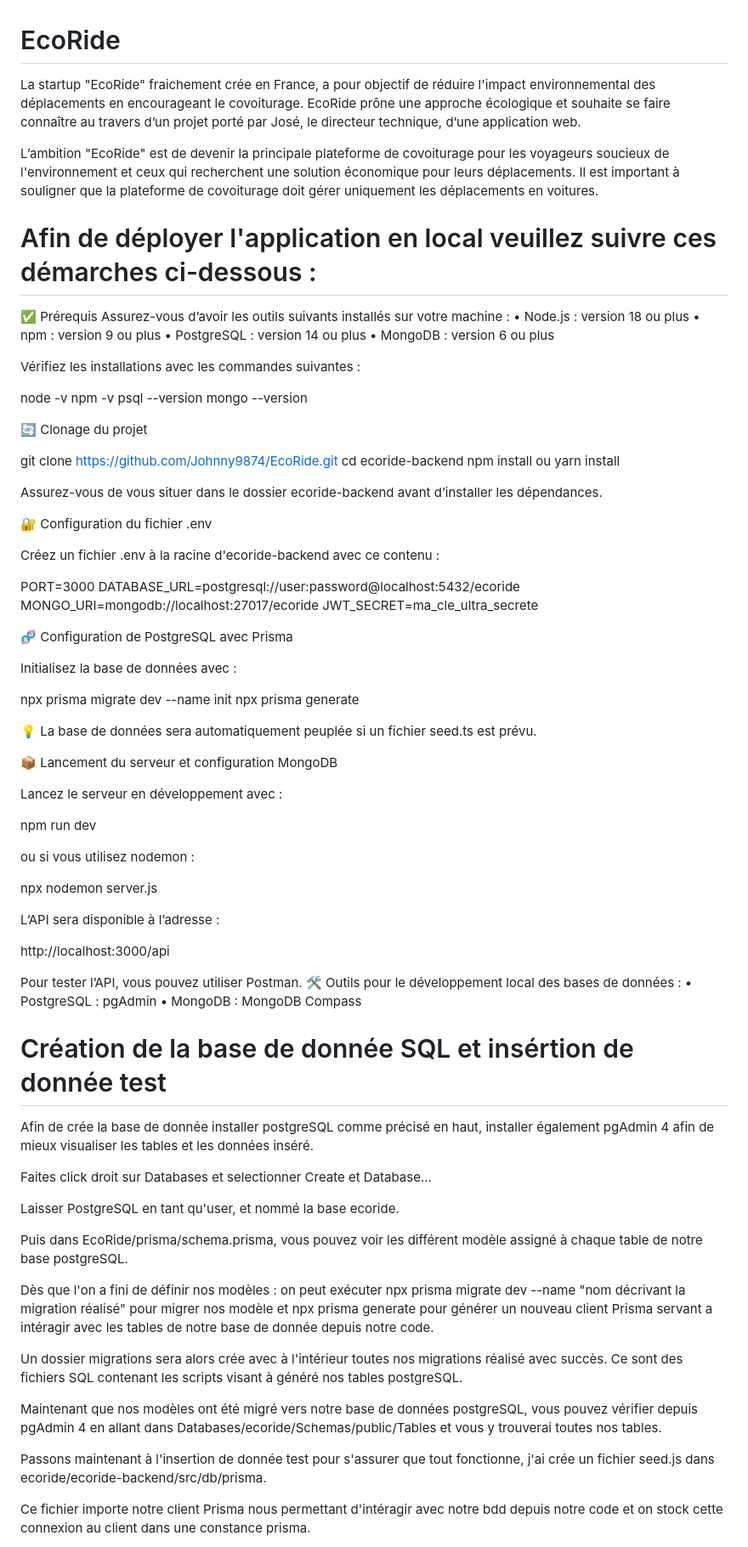
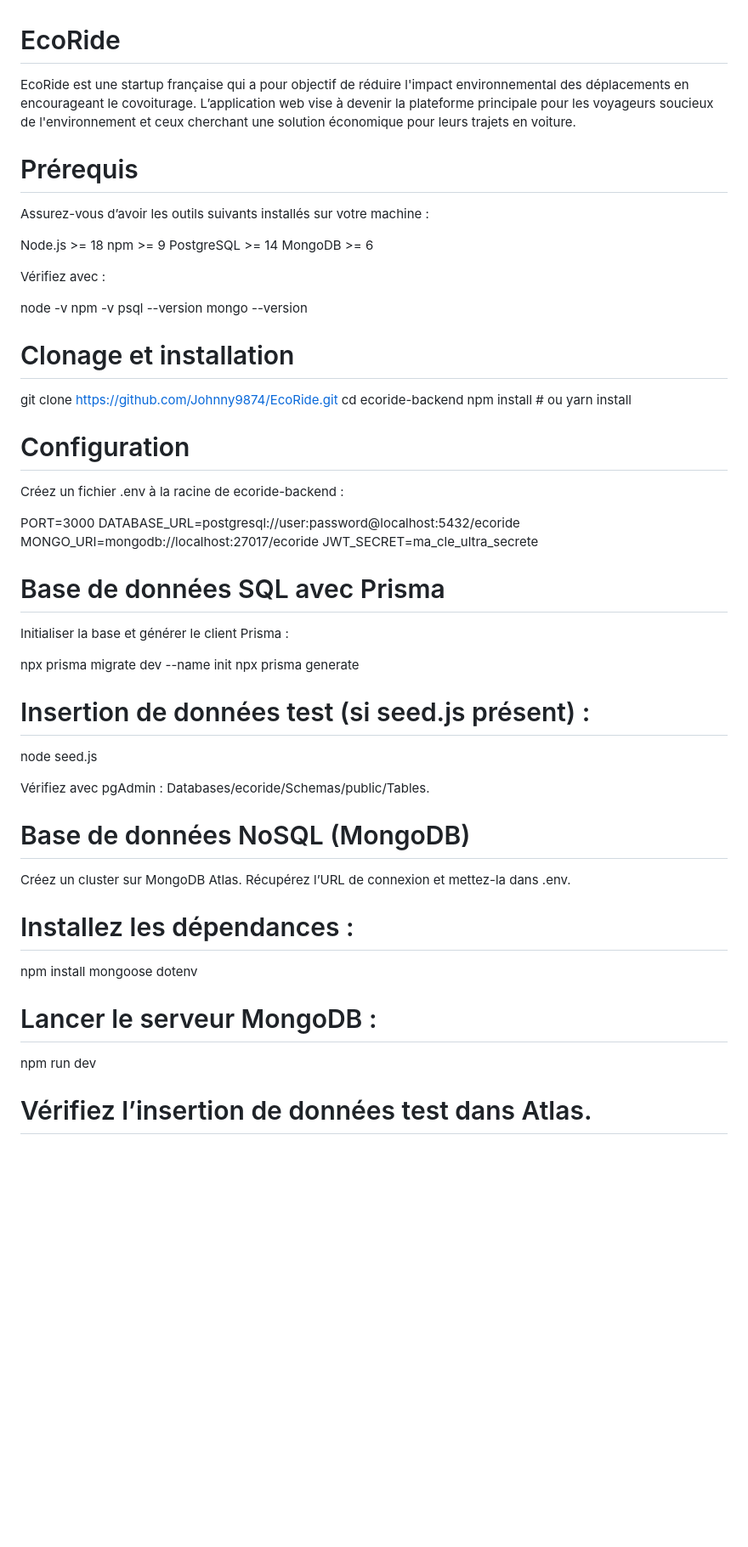
Before and after one commit to Johnny9874/EcoRide, a Markdown page: README.md, the part around the change printed below. Shown: that part at 85% size. GitHub-like rendering; blank space fills up the shorter version.

Commit message:
Mise a jour du readme dev

```diff
--- a/README.md
+++ b/README.md
@@ -1,89 +1,66 @@
 # EcoRide
 
-La startup "EcoRide" fraichement crée en France, a pour objectif de réduire l'impact environnemental des déplacements en encourageant le covoiturage.
-EcoRide prône une approche écologique et souhaite se faire connaître au travers d’un projet porté par José, le directeur technique, d’une application web.
+EcoRide est une startup française qui a pour objectif de réduire l'impact environnemental des déplacements en encourageant le covoiturage.
+L’application web vise à devenir la plateforme principale pour les voyageurs soucieux de l'environnement et ceux cherchant une solution économique pour leurs trajets en voiture.
 
-L’ambition "EcoRide" est de devenir la principale plateforme de covoiturage pour les voyageurs soucieux de l'environnement et ceux qui recherchent une solution économique pour leurs déplacements.
-Il est important à souligner que la plateforme de covoiturage doit gérer uniquement les déplacements en voitures.
+# Prérequis
 
-# Afin de déployer l'application en local veuillez suivre ces démarches ci-dessous :
+Assurez-vous d’avoir les outils suivants installés sur votre machine :
 
-✅ Prérequis
-Assurez-vous d’avoir les outils suivants installés sur votre machine :
-    • Node.js : version 18 ou plus
-    • npm : version 9 ou plus
-    • PostgreSQL : version 14 ou plus
-    • MongoDB : version 6 ou plus
+Node.js >= 18
+npm >= 9
+PostgreSQL >= 14
+MongoDB >= 6
 
-Vérifiez les installations avec les commandes suivantes :
+Vérifiez avec :
 
 node -v
 npm -v
 psql --version
 mongo --version
 
-🔄 Clonage du projet
+# Clonage et installation
 
 git clone https://github.com/Johnny9874/EcoRide.git
 cd ecoride-backend
-npm install ou yarn install
+npm install   # ou yarn install
 
-Assurez-vous de vous situer dans le dossier ecoride-backend avant d’installer les dépendances.
+# Configuration
 
-🔐 Configuration du fichier .env
-
-Créez un fichier .env à la racine d'ecoride-backend avec ce contenu :
+Créez un fichier .env à la racine de ecoride-backend :
 
 PORT=3000
 DATABASE_URL=postgresql://user:password@localhost:5432/ecoride
 MONGO_URI=mongodb://localhost:27017/ecoride
 JWT_SECRET=ma_cle_ultra_secrete
 
-🧬 Configuration de PostgreSQL avec Prisma
+# Base de données SQL avec Prisma
 
-Initialisez la base de données avec :
+Initialiser la base et générer le client Prisma :
 
 npx prisma migrate dev --name init
 npx prisma generate
 
-💡 La base de données sera automatiquement peuplée si un fichier seed.ts est prévu.
 
-📦 Lancement du serveur et configuration MongoDB
+# Insertion de données test (si seed.js présent) :
 
-Lancez le serveur en développement avec :
+node seed.js
+
+Vérifiez avec pgAdmin : Databases/ecoride/Schemas/public/Tables.
+
+# Base de données NoSQL (MongoDB)
+
+Créez un cluster sur MongoDB Atlas.
+Récupérez l’URL de connexion et mettez-la dans .env.
+
+# Installez les dépendances :
+
+npm install mongoose dotenv
+
+# Lancer le serveur MongoDB :
 
 npm run dev
 
-ou si vous utilisez nodemon :
 
-npx nodemon server.js
+# Vérifiez l’insertion de données test dans Atlas.
 
-L’API sera disponible à l’adresse :
-
-http://localhost:3000/api
-
-Pour tester l’API, vous pouvez utiliser Postman.
-🛠️ Outils pour le développement local des bases de données :
-    • PostgreSQL : pgAdmin
-    • MongoDB : MongoDB Compass
-
-# Création de la base de donnée SQL et insértion de donnée test
-
-Afin de crée la base de donnée installer postgreSQL comme précisé en haut, installer également pgAdmin 4 afin de mieux visualiser les tables et les données inséré.
-
-Faites click droit sur Databases et selectionner Create et Database...
-
-Laisser PostgreSQL en tant qu'user, et nommé la base ecoride.
-
-Puis dans EcoRide/prisma/schema.prisma, vous pouvez voir les différent modèle assigné à chaque table de notre base postgreSQL.
-
-Dès que l'on a fini de définir nos modèles : on peut exécuter npx prisma migrate dev --name "nom décrivant la migration réalisé" pour migrer nos modèle et npx prisma generate pour générer un nouveau client Prisma servant a intéragir avec les tables de notre base de donnée depuis notre code.
-
-Un dossier migrations sera alors crée avec à l'intérieur toutes nos migrations réalisé avec succès. Ce sont des fichiers SQL contenant les scripts visant à généré nos tables postgreSQL.
-
-Maintenant que nos modèles ont été migré vers notre base de données postgreSQL, vous pouvez vérifier depuis pgAdmin 4 en allant dans Databases/ecoride/Schemas/public/Tables et vous y trouverai toutes nos tables.
-
-Passons maintenant à l'insertion de donnée test pour s'assurer que tout fonctionne, j'ai crée un fichier seed.js dans ecoride/ecoride-backend/src/db/prisma.
-
-Ce fichier importe notre client Prisma nous permettant d'intéragir avec notre bdd depuis notre code et on stock cette connexion au client dans une constance prisma.
-
```
Also changed, not shown: other parts of README.md (+122 -123 lines).
